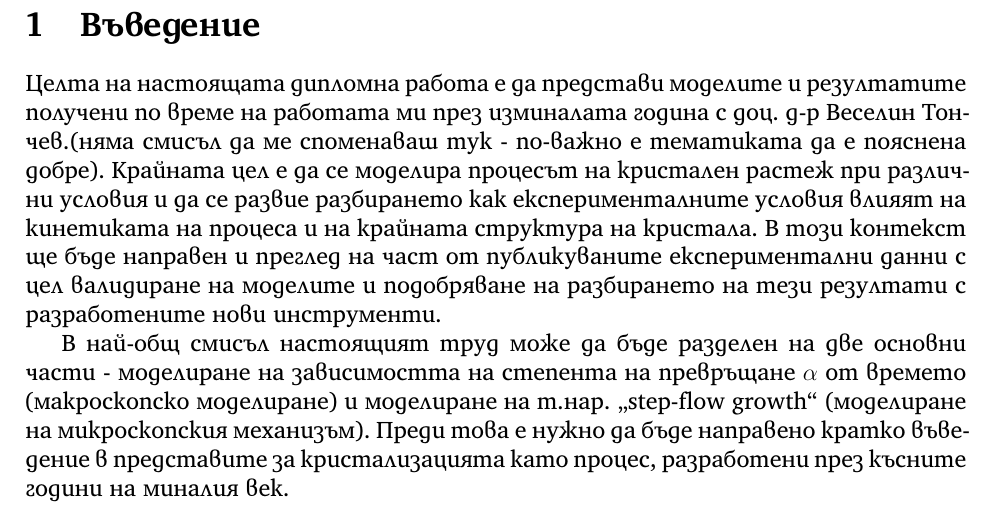
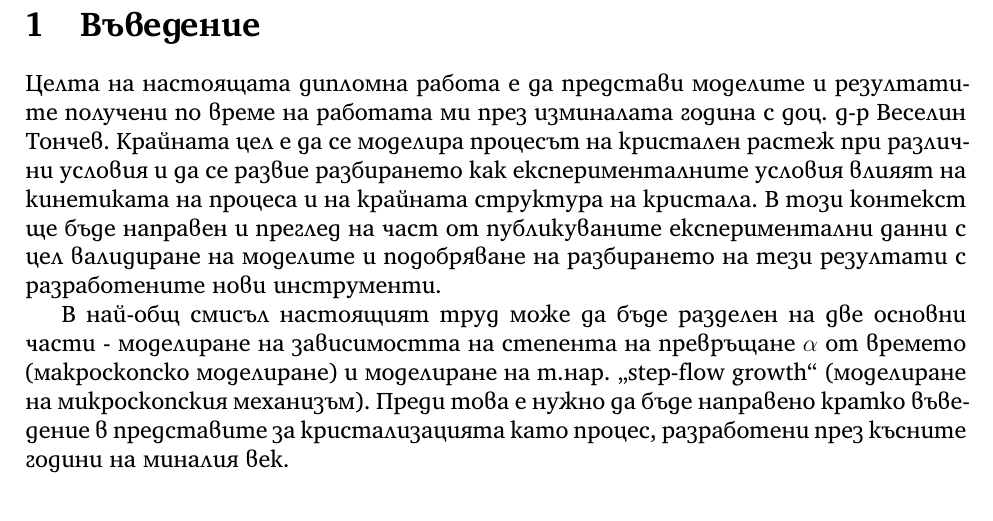
Before and after one commit to vasilvas99/masters-thesis, a LaTeX document (main.tex, which reads sections/introduction.tex): part of page 3 of 76, cut so that both start at the same text. Compiled offline with XeLaTeX.

Commit message:
revert vt comment

```diff
--- a/sections/introduction.tex
+++ b/sections/introduction.tex
@@ -1,6 +1,6 @@
 \setcounter{page}{2}
 \section{Въведение}
-Целта на настоящата дипломна работа е да представи моделите и резултатите получени по време на работата ми през изминалата година с \vT.(няма смисъл да ме споменаваш тук - по-важно е тематиката да е пояснена добре). Крайната цел е да се моделира процесът на кристален растеж при различни условия и да се развие разбирането как експерименталните условия влияят на кинетиката на процеса и на крайната структура на кристала. В този контекст ще бъде направен и преглед на част от публикуваните експериментални данни с цел валидиране на моделите и подобряване на разбирането на тези резултати с разработените нови инструменти.
+Целта на настоящата дипломна работа е да представи моделите и резултатите получени по време на работата ми през изминалата година с \vT. Крайната цел е да се моделира процесът на кристален растеж при различни условия и да се развие разбирането как експерименталните условия влияят на кинетиката на процеса и на крайната структура на кристала. В този контекст ще бъде направен и преглед на част от публикуваните експериментални данни с цел валидиране на моделите и подобряване на разбирането на тези резултати с разработените нови инструменти.
 
 В най-общ смисъл настоящият труд може да бъде разделен на две основни части - моделиране на зависимостта на степента на превръщане $\alpha$ от времето (макроскопско моделиране) и моделиране на т.нар. ,,step-flow growth``  (моделиране на микроскопския механизъм). Преди това е нужно да бъде направено кратко въведение в представите за кристализацията като процес, разработени през късните години на миналия век.
 
```
